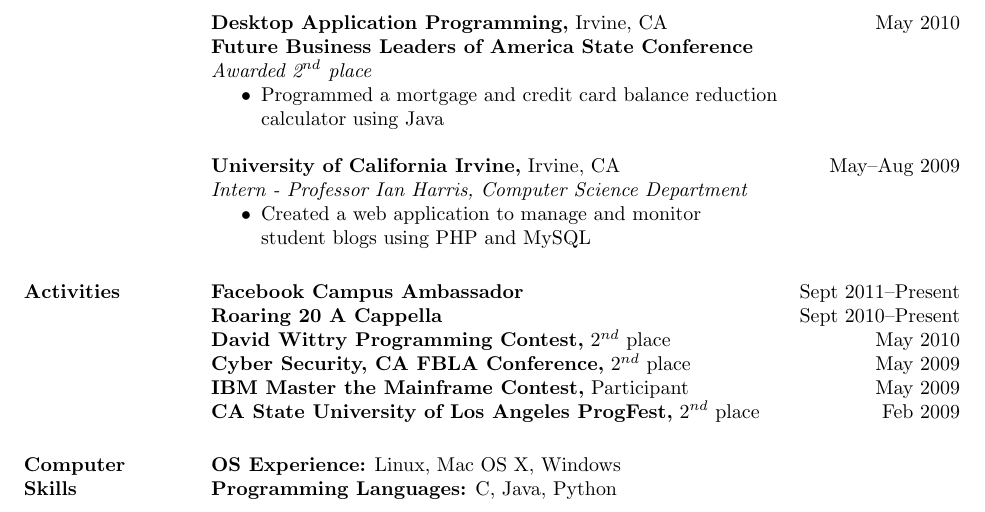
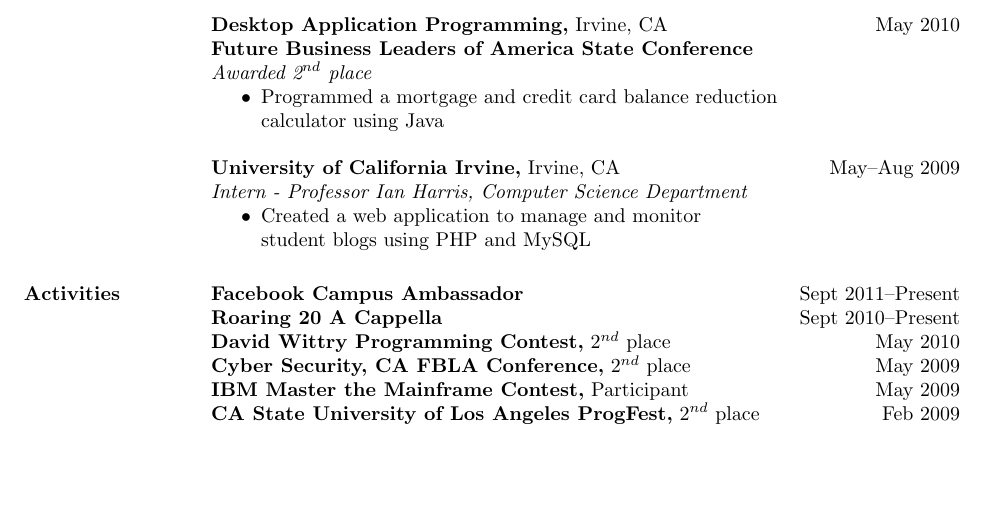
Before and after one commit to namukang/resume, a LaTeX CV (resume.tex): part of the page, cut so that both start at the same text, the shorter picture padded with empty space. Compiled offline with pdfLaTeX.

Commit message:
Removed computer skills section

```diff
--- a/resume.tex
+++ b/resume.tex
@@ -85,11 +85,5 @@
  {\bf CA State University of Los Angeles ProgFest,}
  2$^{nd}$ place \hfill Feb 2009
 
-
-
-\section{Computer \\ Skills}
- {\bf OS Experience:} Linux, Mac OS X, Windows \\
- {\bf Programming Languages:} C, Java, Python
-
 \end{resume}
 \end{document}
```
